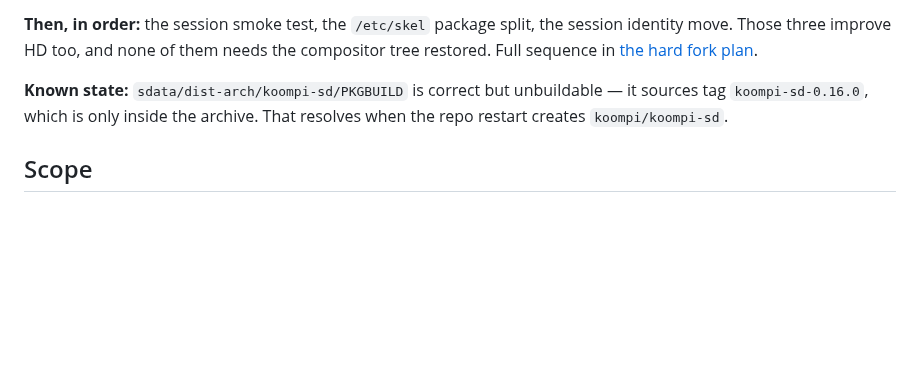
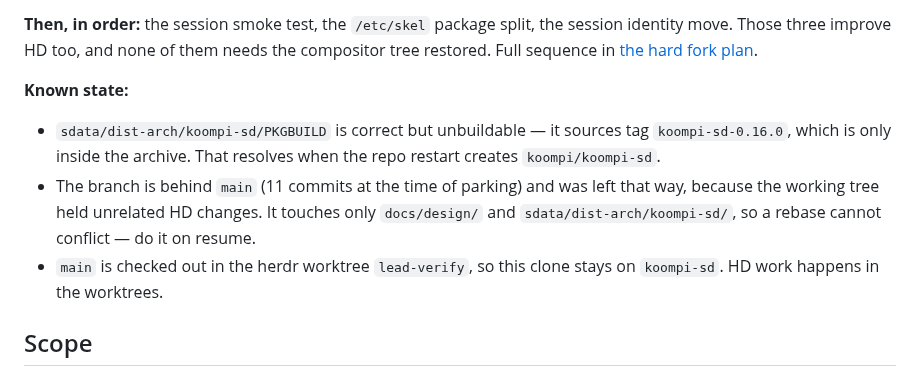
Before and after one commit to koompi/desktop, a Markdown page: docs/design/koompi-sd.md, the part around the change. Rendered like a GitHub page; blank space fills up the shorter version.

Commit message:
docs: record SD branch drift and worktree state in the resume notes
The branch is 11 behind main and was deliberately not rebased — the working
tree held unrelated HD changes. It touches only docs/design and the koompi-sd
package, so the rebase cannot conflict; noting it beats discovering it.

```diff
--- a/docs/design/koompi-sd.md
+++ b/docs/design/koompi-sd.md
@@ -22,7 +22,11 @@ That restores the clone with its history, all nine tags and the untracked files.
 
 **Then, in order:** the session smoke test, the `/etc/skel` package split, the session identity move. Those three improve HD too, and none of them needs the compositor tree restored. Full sequence in [the hard fork plan](sd-hardfork.md#order-of-operations).
 
-**Known state:** `sdata/dist-arch/koompi-sd/PKGBUILD` is correct but unbuildable — it sources tag `koompi-sd-0.16.0`, which is only inside the archive. That resolves when the repo restart creates `koompi/koompi-sd`.
+**Known state:**
+
+- `sdata/dist-arch/koompi-sd/PKGBUILD` is correct but unbuildable — it sources tag `koompi-sd-0.16.0`, which is only inside the archive. That resolves when the repo restart creates `koompi/koompi-sd`.
+- The branch is behind `main` (11 commits at the time of parking) and was left that way, because the working tree held unrelated HD changes. It touches only `docs/design/` and `sdata/dist-arch/koompi-sd/`, so a rebase cannot conflict — do it on resume.
+- `main` is checked out in the herdr worktree `lead-verify`, so this clone stays on `koompi-sd`. HD work happens in the worktrees.
 
 ## Scope
 
```
